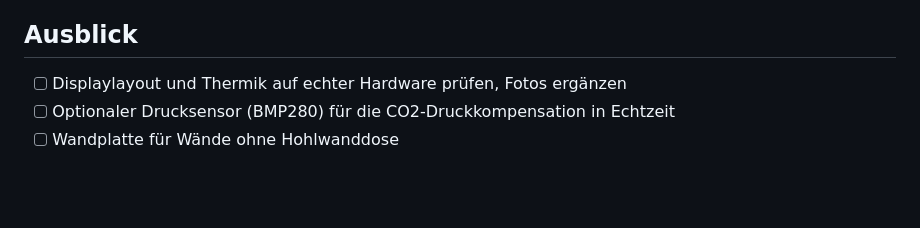
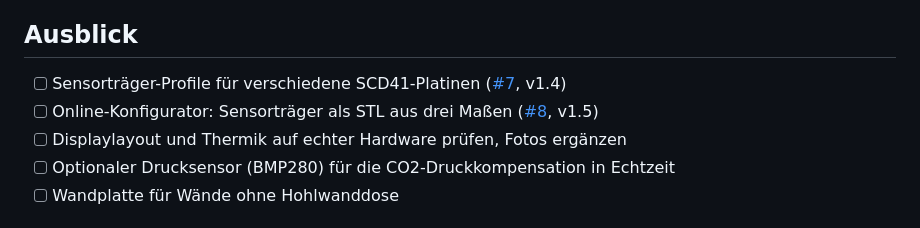
Before and after one commit to tobi136B/co2-wall-sensor, a Markdown page: README.de.md, the part around the change. GitHub-like rendering; blank space fills up the shorter version.

```diff
--- a/README.de.md
+++ b/README.de.md
@@ -177,6 +177,8 @@ Die CI wiederholt all das, kompiliert vier Firmware-Varianten und prüft, ob die
 
 ## Ausblick
 
+* [ ] Sensorträger-Profile für verschiedene SCD41-Platinen ([#7](https://github.com/tobi136B/co2-wall-sensor/issues/7), v1.4)
+* [ ] Online-Konfigurator: Sensorträger als STL aus drei Maßen ([#8](https://github.com/tobi136B/co2-wall-sensor/issues/8), v1.5)
 * [ ] Displaylayout und Thermik auf echter Hardware prüfen, Fotos ergänzen
 * [ ] Optionaler Drucksensor (BMP280) für die CO2-Druckkompensation in Echtzeit
 * [ ] Wandplatte für Wände ohne Hohlwanddose
```
Also changed, not shown: README.md (+2 -0 lines).
